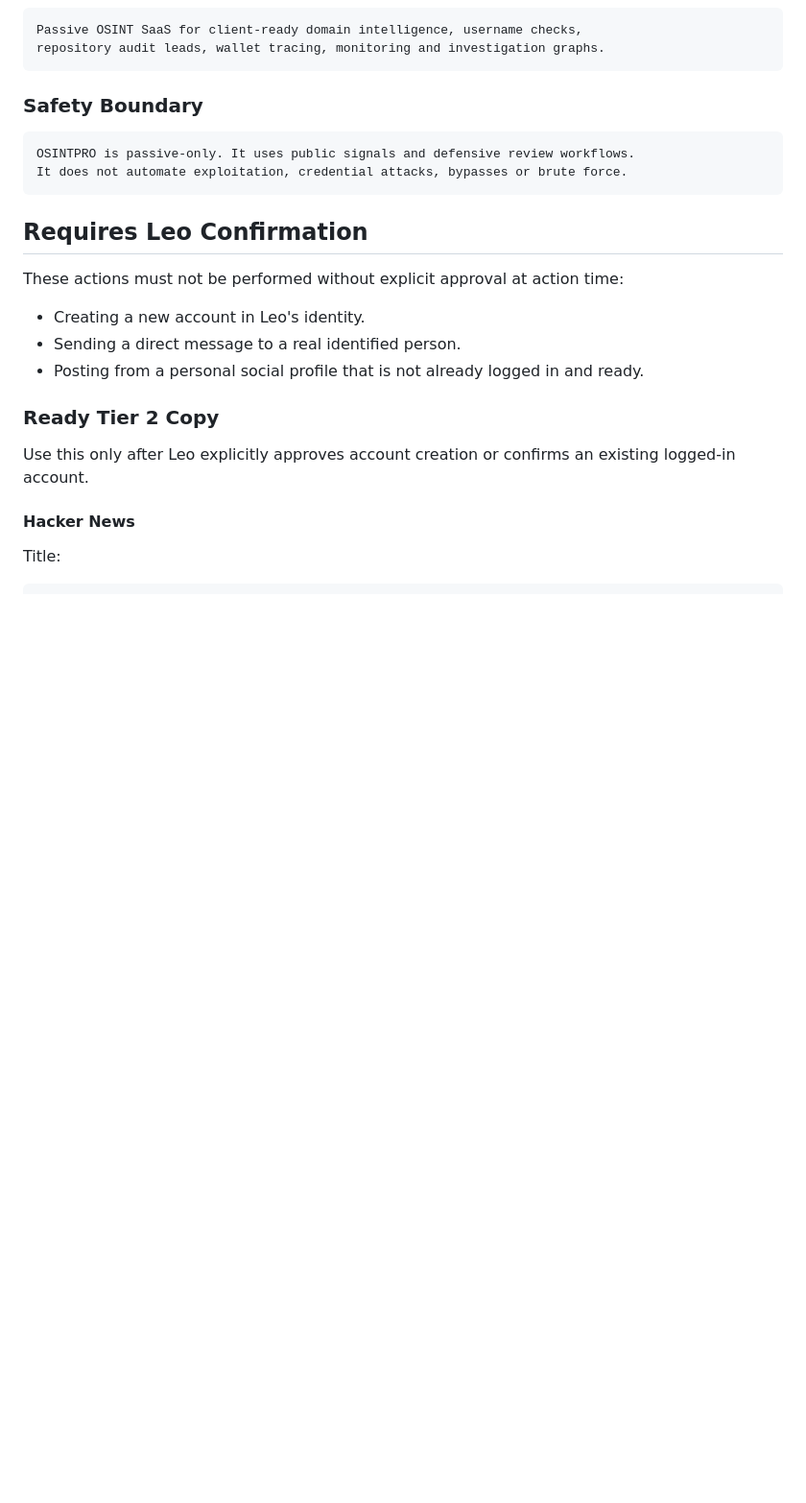
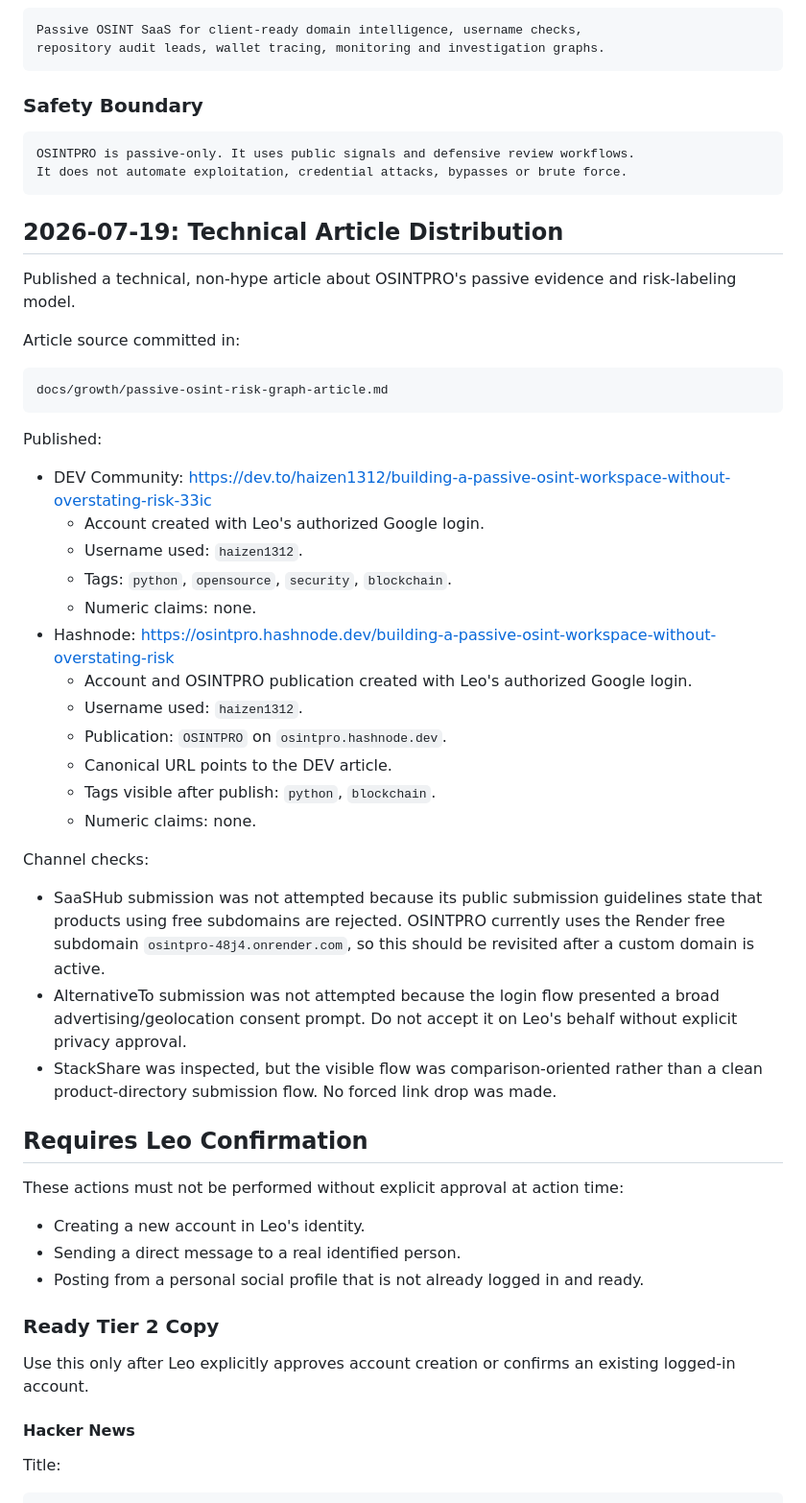
Before and after one commit to haizen1312/osintpro, a Markdown page: docs/DISTRIBUTION_ACTION_LOG.md, the part around the change. Shown at 96% size. Rendered like a GitHub page; blank space fills up the shorter version.

````diff
--- a/docs/DISTRIBUTION_ACTION_LOG.md
+++ b/docs/DISTRIBUTION_ACTION_LOG.md
@@ -203,6 +203,46 @@ OSINTPRO is passive-only. It uses public signals and defensive review workflows.
 It does not automate exploitation, credential attacks, bypasses or brute force.
 ```
 
+## 2026-07-19: Technical Article Distribution
+
+Published a technical, non-hype article about OSINTPRO's passive evidence and
+risk-labeling model.
+
+Article source committed in:
+
+```text
+docs/growth/passive-osint-risk-graph-article.md
+```
+
+Published:
+
+- DEV Community:
+  https://dev.to/haizen1312/building-a-passive-osint-workspace-without-overstating-risk-33ic
+  - Account created with Leo's authorized Google login.
+  - Username used: `haizen1312`.
+  - Tags: `python`, `opensource`, `security`, `blockchain`.
+  - Numeric claims: none.
+- Hashnode:
+  https://osintpro.hashnode.dev/building-a-passive-osint-workspace-without-overstating-risk
+  - Account and OSINTPRO publication created with Leo's authorized Google login.
+  - Username used: `haizen1312`.
+  - Publication: `OSINTPRO` on `osintpro.hashnode.dev`.
+  - Canonical URL points to the DEV article.
+  - Tags visible after publish: `python`, `blockchain`.
+  - Numeric claims: none.
+
+Channel checks:
+
+- SaaSHub submission was not attempted because its public submission guidelines
+  state that products using free subdomains are rejected. OSINTPRO currently
+  uses the Render free subdomain `osintpro-48j4.onrender.com`, so this should be
+  revisited after a custom domain is active.
+- AlternativeTo submission was not attempted because the login flow presented a
+  broad advertising/geolocation consent prompt. Do not accept it on Leo's behalf
+  without explicit privacy approval.
+- StackShare was inspected, but the visible flow was comparison-oriented rather
+  than a clean product-directory submission flow. No forced link drop was made.
+
 ## Requires Leo Confirmation
 
 These actions must not be performed without explicit approval at action time:
````
Also changed, not shown: README.md (+14 -0 lines), docs/growth/passive-osint-risk-graph-article.md (added, +60 -0 lines).
